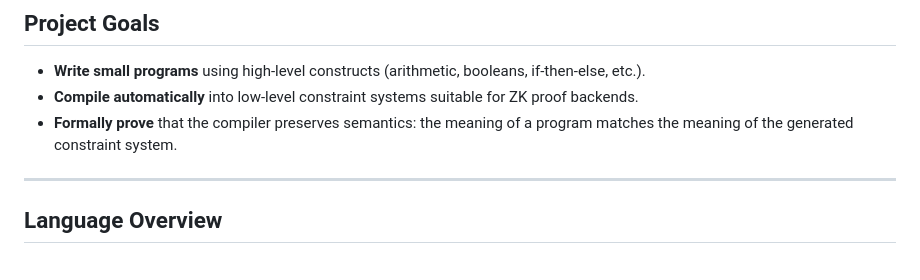
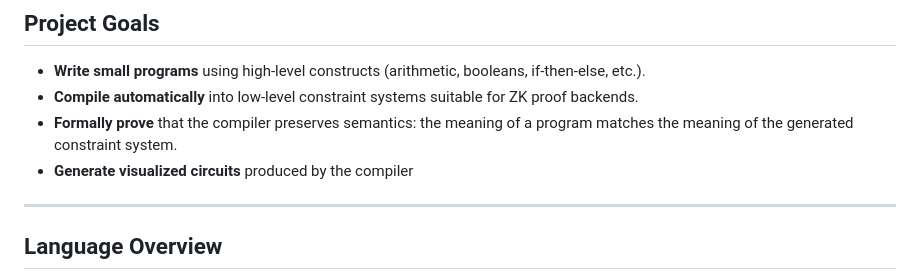
Before and after one commit to tannerduve/zkflow, a Markdown page: README.md, the part around the change. Rendered like a GitHub page.

```diff
--- a/README.md
+++ b/README.md
@@ -13,7 +13,7 @@ The compiler is written in Lean and several properties have been formally verifi
 - **Write small programs** using high-level constructs (arithmetic, booleans, if-then-else, etc.).
 - **Compile automatically** into low-level constraint systems suitable for ZK proof backends.
 - **Formally prove** that the compiler preserves semantics: the meaning of a program matches the meaning of the generated constraint system.
-
+- **Generate visualized circuits** produced by the compiler
 ---
 
 ## Language Overview
```
